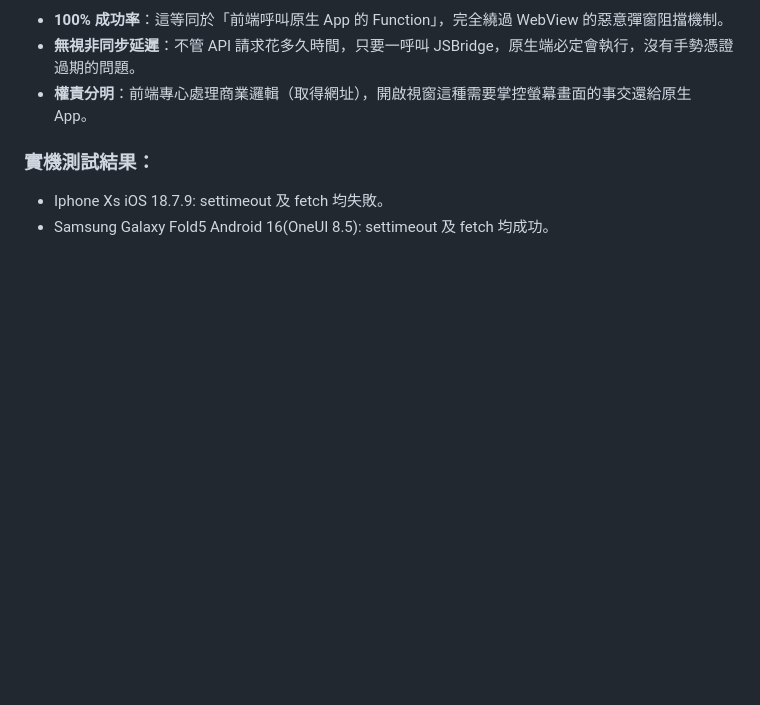
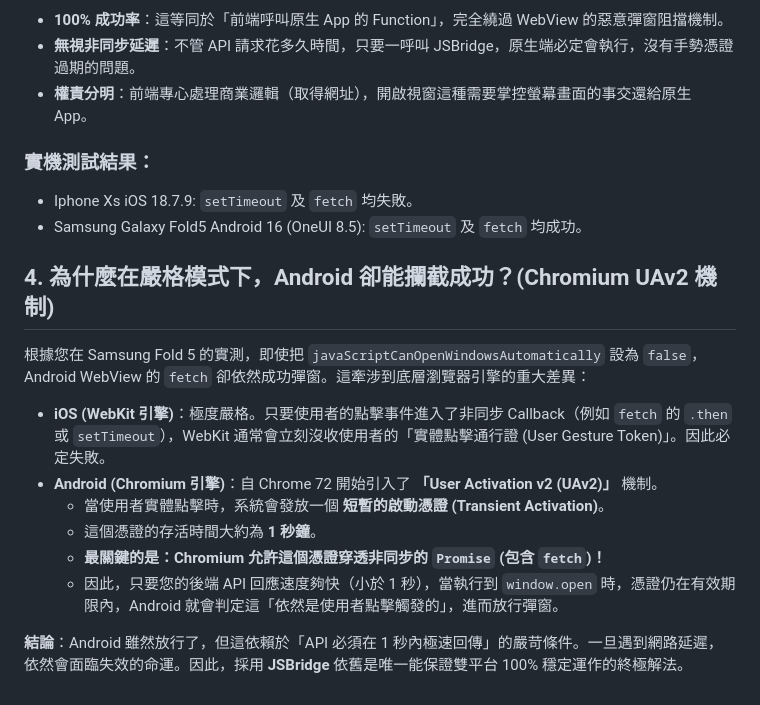
Before and after one commit to archer102125220/WebViewInterceptor, a Markdown page: knowledge/async_popup_blocker_history.md, the part around the change. GitHub-like rendering; blank space fills up the shorter version.

Commit message:
docs: explain Chromium User Activation v2 mechanism for Android success cases

```diff
--- a/knowledge/async_popup_blocker_history.md
+++ b/knowledge/async_popup_blocker_history.md
@@ -72,5 +72,18 @@ webView.addJavascriptInterface(WebAppInterface(this), "AndroidApp")
 
 
 ### 實機測試結果：
-- Iphone Xs iOS 18.7.9:  settimeout 及 fetch 均失敗。
-- Samsung Galaxy Fold5 Android 16(OneUI 8.5): settimeout 及 fetch 均成功。
+- Iphone Xs iOS 18.7.9:  `setTimeout` 及 `fetch` 均失敗。
+- Samsung Galaxy Fold5 Android 16 (OneUI 8.5): `setTimeout` 及 `fetch` 均成功。
+
+## 4. 為什麼在嚴格模式下，Android 卻能攔截成功？(Chromium UAv2 機制)
+
+根據您在 Samsung Fold 5 的實測，即使把 `javaScriptCanOpenWindowsAutomatically` 設為 `false`，Android WebView 的 `fetch` 卻依然成功彈窗。這牽涉到底層瀏覽器引擎的重大差異：
+
+- **iOS (WebKit 引擎)**：極度嚴格。只要使用者的點擊事件進入了非同步 Callback（例如 `fetch` 的 `.then` 或 `setTimeout`），WebKit 通常會立刻沒收使用者的「實體點擊通行證 (User Gesture Token)」。因此必定失敗。
+- **Android (Chromium 引擎)**：自 Chrome 72 開始引入了 **「User Activation v2 (UAv2)」** 機制。
+  - 當使用者實體點擊時，系統會發放一個 **短暫的啟動憑證 (Transient Activation)**。
+  - 這個憑證的存活時間大約為 **1 秒鐘**。
+  - **最關鍵的是：Chromium 允許這個憑證穿透非同步的 `Promise` (包含 `fetch`)！**
+  - 因此，只要您的後端 API 回應速度夠快（小於 1 秒），當執行到 `window.open` 時，憑證仍在有效期限內，Android 就會判定這「依然是使用者點擊觸發的」，進而放行彈窗。
+
+**結論**：Android 雖然放行了，但這依賴於「API 必須在 1 秒內極速回傳」的嚴苛條件。一旦遇到網路延遲，依然會面臨失效的命運。因此，採用 **JSBridge** 依舊是唯一能保證雙平台 100% 穩定運作的終極解法。
```
